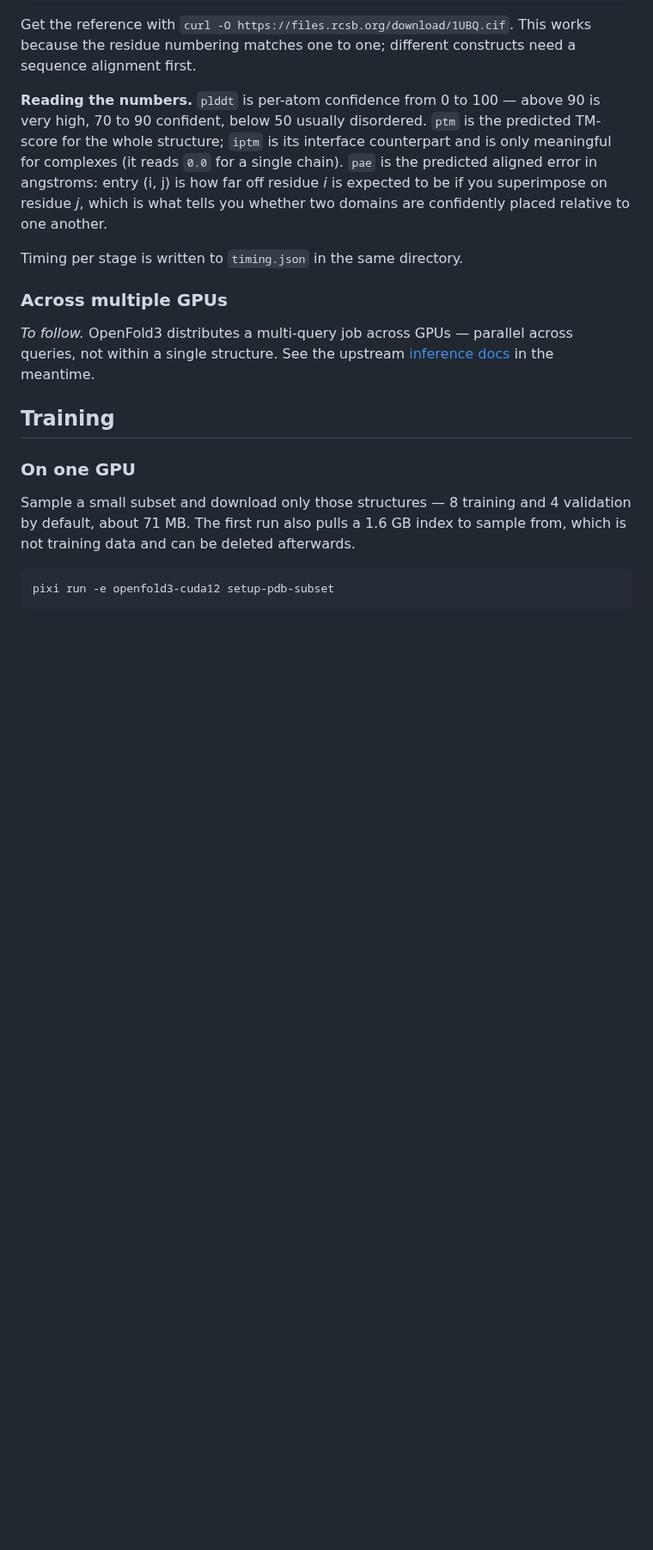
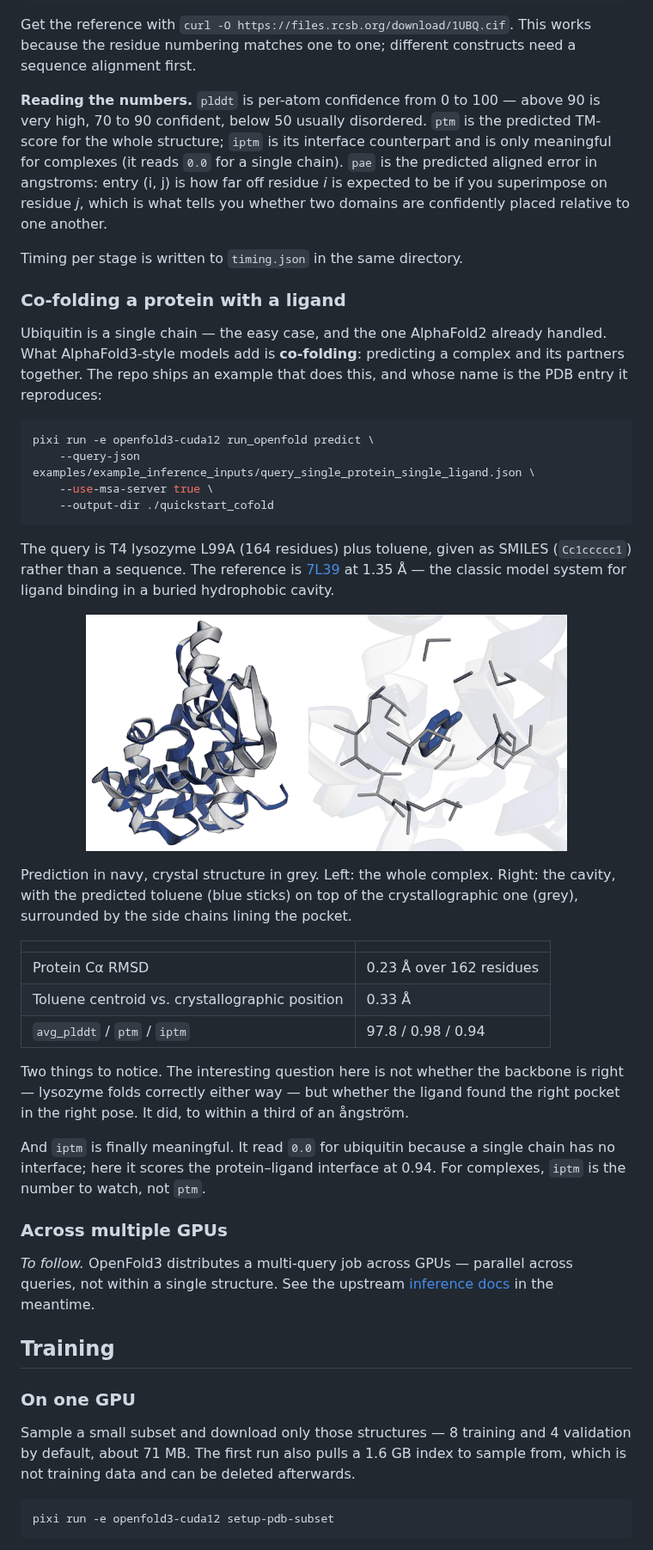
Before and after one commit to jianwen-xie/openfold3-quickstart, a Markdown page: README.md, the part around the change. Shown at 86% size. Drawn GitHub-style; pictures changed too: assets/lysozyme_toluene.png (added); folded sections open; blank space fills up the shorter version.

Commit message:
docs: add a protein-ligand co-folding example
Ubiquitin is a single chain -- the case AlphaFold2 already handled. Add
T4 lysozyme L99A with toluene, which exercises what AlphaFold3-style
models actually add: folding a complex and its partners together, with
the ligand given as SMILES rather than a sequence.

The reference is 7L39 at 1.35 A, so the result is checkable: 0.23 A
protein Ca RMSD and the toluene 0.33 A from its crystallographic
position in the buried cavity. iptm also becomes meaningful here --
0.94 against 0.0 for a single chain.

````diff
--- a/README.md
+++ b/README.md
@@ -209,6 +209,45 @@ you whether two domains are confidently placed relative to one another.
 
 Timing per stage is written to `timing.json` in the same directory.
 
+### Co-folding a protein with a ligand
+
+Ubiquitin is a single chain — the easy case, and the one AlphaFold2 already handled. What
+AlphaFold3-style models add is **co-folding**: predicting a complex and its partners together.
+The repo ships an example that does this, and whose name is the PDB entry it reproduces:
+
+```bash
+pixi run -e openfold3-cuda12 run_openfold predict \
+    --query-json examples/example_inference_inputs/query_single_protein_single_ligand.json \
+    --use-msa-server true \
+    --output-dir ./quickstart_cofold
+```
+
+The query is T4 lysozyme L99A (164 residues) plus toluene, given as SMILES (`Cc1ccccc1`) rather
+than a sequence. The reference is [7L39](https://www.rcsb.org/structure/7L39) at 1.35 Å — the
+classic model system for ligand binding in a buried hydrophobic cavity.
+
+<p align="center">
+  <img src="assets/lysozyme_toluene.png" alt="Predicted lysozyme-toluene complex superposed on 7L39" width="560">
+</p>
+
+Prediction in navy, crystal structure in grey. Left: the whole complex. Right: the cavity, with
+the predicted toluene (blue sticks) on top of the crystallographic one (grey), surrounded by the
+side chains lining the pocket.
+
+| | |
+|---|---|
+| Protein Cα RMSD | 0.23 Å over 162 residues |
+| Toluene centroid vs. crystallographic position | 0.33 Å |
+| `avg_plddt` / `ptm` / `iptm` | 97.8 / 0.98 / 0.94 |
+
+Two things to notice. The interesting question here is not whether the backbone is right —
+lysozyme folds correctly either way — but whether the ligand found the right pocket in the right
+pose. It did, to within a third of an ångström.
+
+And `iptm` is finally meaningful. It read `0.0` for ubiquitin because a single chain has no
+interface; here it scores the protein–ligand interface at 0.94. For complexes, `iptm` is the
+number to watch, not `ptm`.
+
 ### Across multiple GPUs
 
 *To follow.* OpenFold3 distributes a multi-query job across GPUs — parallel across queries,
````
